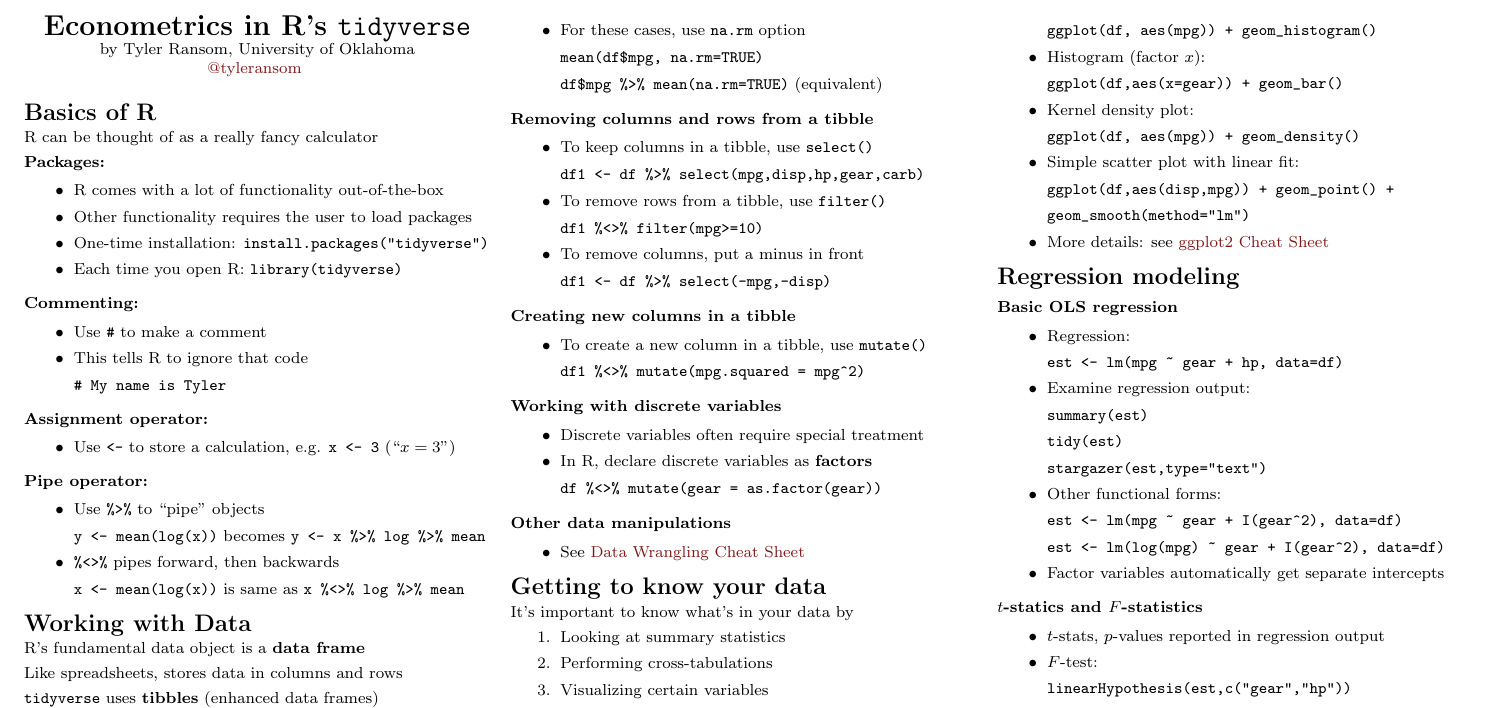
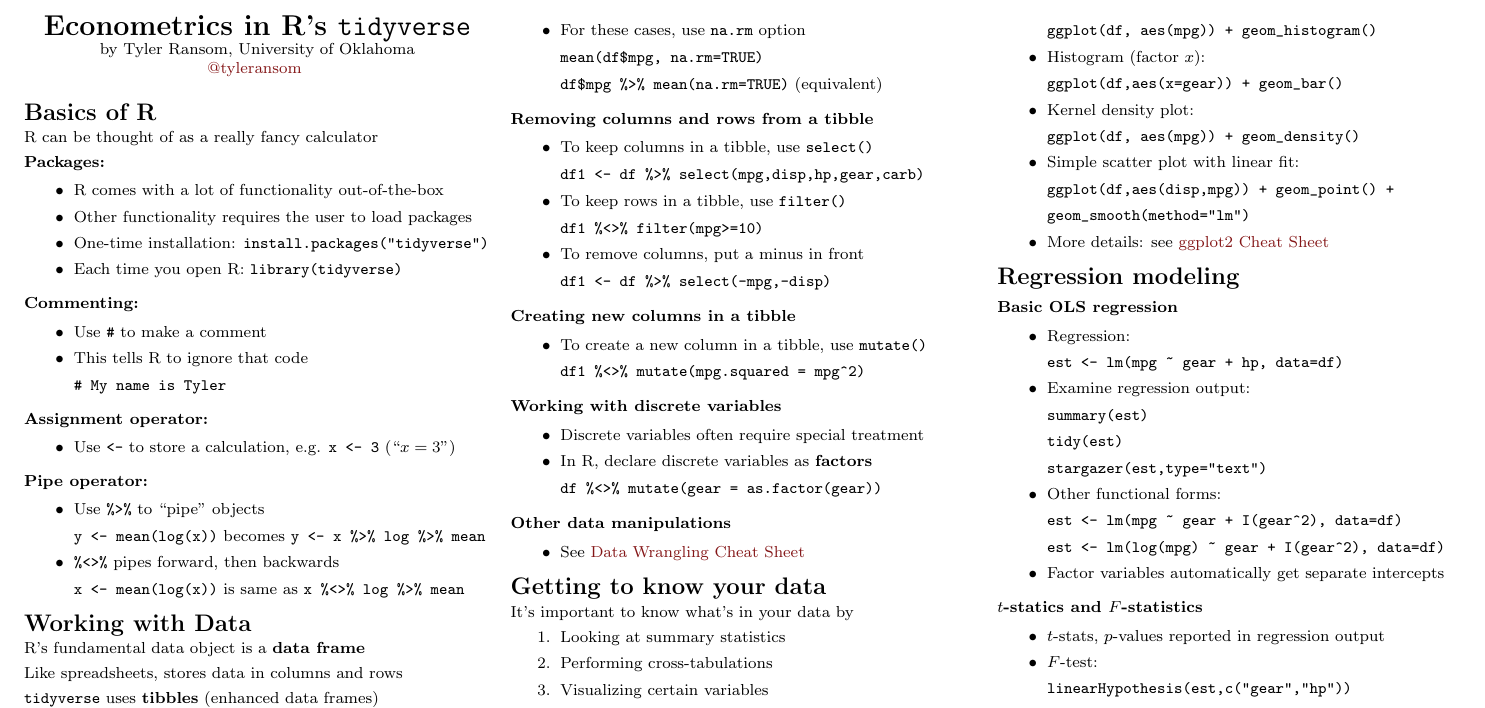
Before and after one commit to tyleransom/EconometricsLabs, a LaTeX document (tidyRcheatsheet.tex): part of page 1 of 2, cut so that both start at the same text. Compiled offline with pdfLaTeX.

Commit message:
closes #2

```diff
--- a/tidyRcheatsheet.tex
+++ b/tidyRcheatsheet.tex
@@ -209,7 +209,7 @@ Like spreadsheets, stores data in columns and rows
 \begin{itemize}
     \item To keep columns in a tibble, use \verb!select()!
     \item[] \verb!df1 <- df %>% select(mpg,disp,hp,gear,carb)!
-    \item To remove rows from a tibble, use \verb!filter()!
+    \item To keep rows in a tibble, use \verb!filter()!
     \item[] \verb!df1 %<>% filter(mpg>=10)!
     \item To remove columns, put a minus in front
     \item[] \verb!df1 <- df %>% select(-mpg,-disp)!
```
Also changed, not shown: tidyRcheatsheet.pdf.
